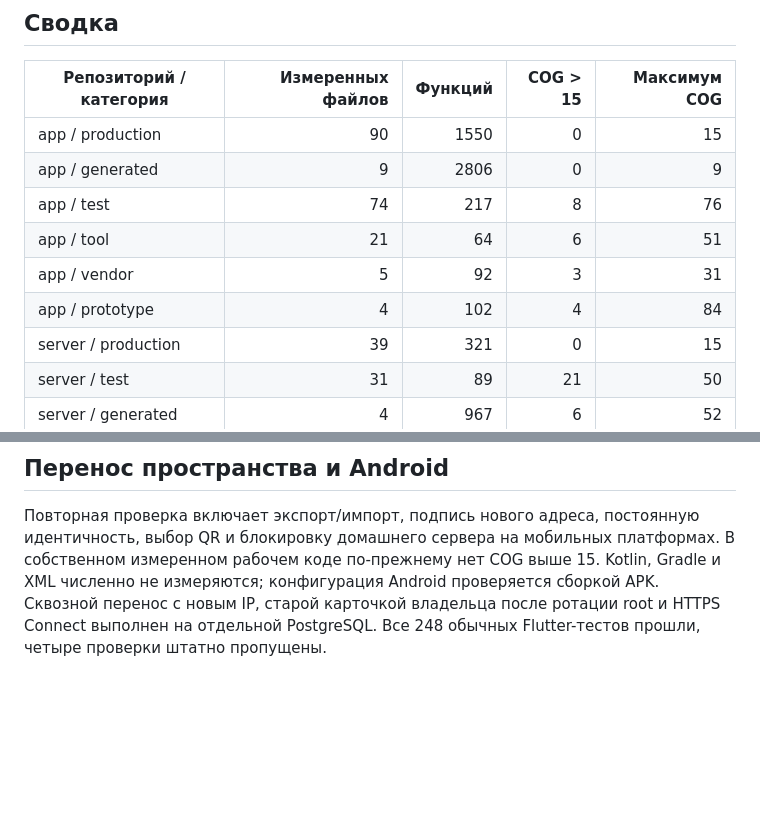
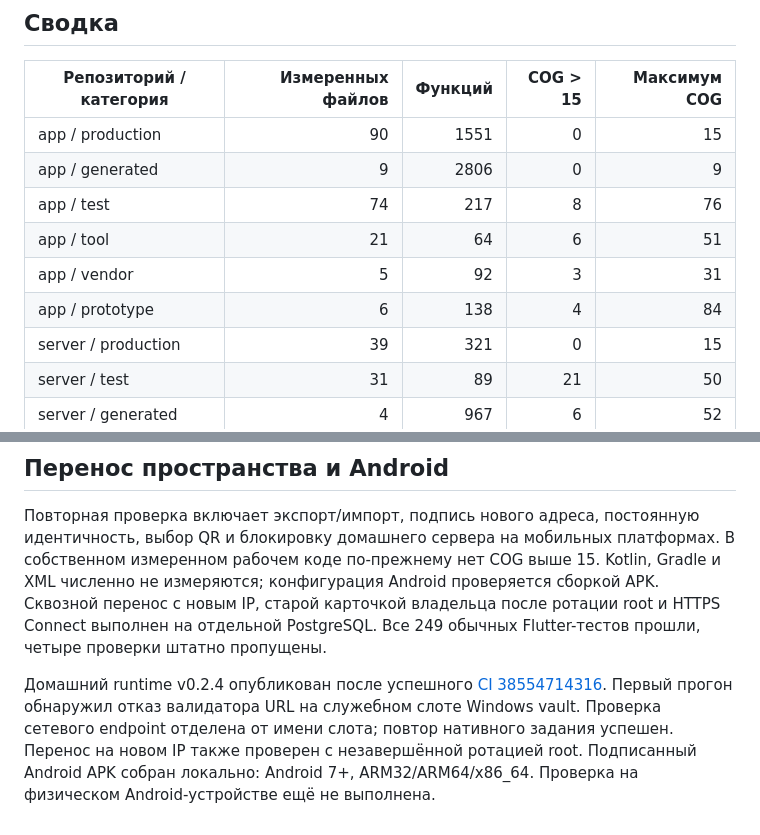
Before and after one commit to space-protocol-project/space-server, a Markdown page: docs/COMPLEXITY_AUDIT.md, 2 parts joined by grey strips. Rendered like a GitHub page; blank space fills up the shorter version.

Commit message:
Обновить итоговый аудит переноса [skip ci]

```diff
--- a/docs/COMPLEXITY_AUDIT.md
+++ b/docs/COMPLEXITY_AUDIT.md
@@ -8,12 +8,12 @@
 
 | Репозиторий / категория | Измеренных файлов | Функций | COG > 15 | Максимум COG |
 |---|---:|---:|---:|---:|
-| app / production | 90 | 1550 | 0 | 15 |
+| app / production | 90 | 1551 | 0 | 15 |
 | app / generated | 9 | 2806 | 0 | 9 |
 | app / test | 74 | 217 | 8 | 76 |
 | app / tool | 21 | 64 | 6 | 51 |
 | app / vendor | 5 | 92 | 3 | 31 |
-| app / prototype | 4 | 102 | 4 | 84 |
+| app / prototype | 6 | 138 | 4 | 84 |
 | server / production | 39 | 321 | 0 | 15 |
 | server / test | 31 | 89 | 21 | 50 |
 | server / generated | 4 | 967 | 6 | 52 |
@@ -187,5 +187,13 @@ Release CI runtime: https://github.com/space-protocol-project/space-server/actio
 В собственном измеренном рабочем коде по-прежнему нет COG выше 15. Kotlin, Gradle
 и XML численно не измеряются; конфигурация Android проверяется сборкой APK.
 Сквозной перенос с новым IP, старой карточкой владельца после ротации root и
-HTTPS Connect выполнен на отдельной PostgreSQL. Все 248 обычных Flutter-тестов
+HTTPS Connect выполнен на отдельной PostgreSQL. Все 249 обычных Flutter-тестов
 прошли, четыре проверки штатно пропущены.
+
+
+Домашний runtime v0.2.4 опубликован после успешного [CI 38554714316](https://github.com/space-protocol-project/space-server/actions/runs/38554714316).
+Первый прогон обнаружил отказ валидатора URL на служебном слоте Windows vault.
+Проверка сетевого endpoint отделена от имени слота; повтор нативного задания
+успешен. Перенос на новом IP также проверен с незавершённой ротацией root.
+Подписанный Android APK собран локально: Android 7+, ARM32/ARM64/x86_64.
+Проверка на физическом Android-устройстве ещё не выполнена.
```
